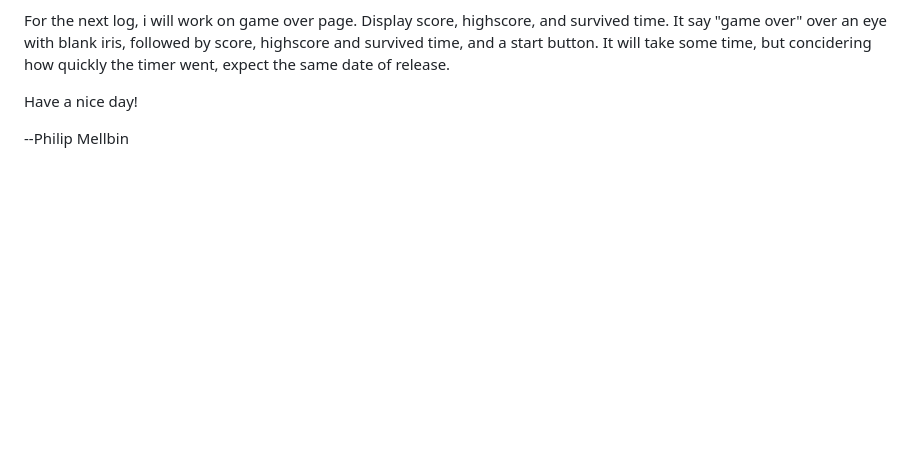
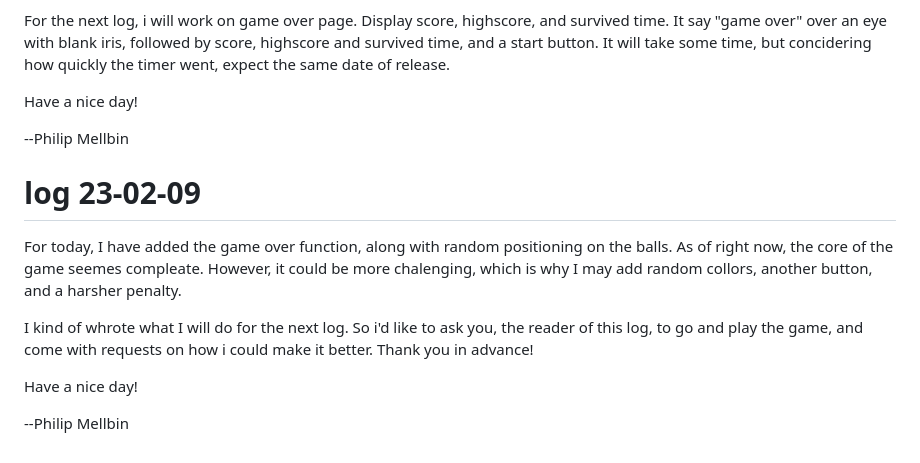
Before and after one commit to PhilipMellbin/Find_me_game, a Markdown page: README.md, the part around the change. Drawn GitHub-style; blank space fills up the shorter version.

Commit message:
uppdated log

```diff
--- a/README.md
+++ b/README.md
@@ -102,3 +102,16 @@ expect the same date of release.
 Have a nice day!
 
 --Philip Mellbin
+
+# log 23-02-09
+
+For today, I have added the game over function, along with random positioning on the balls.
+As of right now, the core of the game seemes compleate. However, it could be more chalenging,
+which is why I may add random collors, another button, and a harsher penalty.
+
+I kind of whrote what I will do for the next log. So i'd like to ask you, the reader of this
+log, to go and play the game, and come with requests on how i could make it better. Thank you in advance!
+
+Have a nice day!
+
+--Philip Mellbin
```
